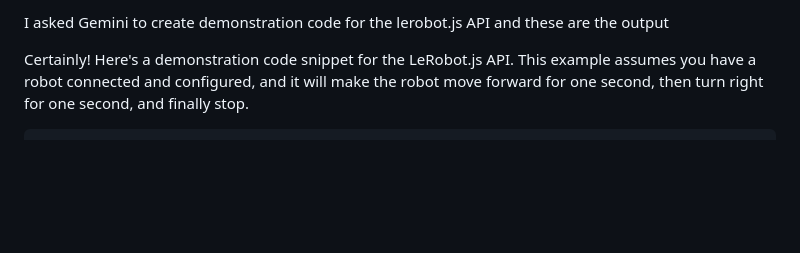
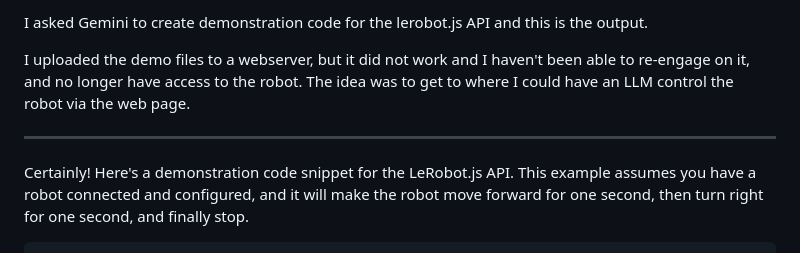
Before and after one commit to shawn-dubs/lerobot-demo, a Markdown page: README.md, the part around the change. Drawn GitHub-style; blank space fills up the shorter version.

Commit message:
Update README.md
clarification

````diff
--- a/README.md
+++ b/README.md
@@ -1,8 +1,10 @@
-I asked Gemini to create demonstration code for the lerobot.js API and these are the output
+I asked Gemini to create demonstration code for the lerobot.js API and this is the output.
+
+I uploaded the demo files to a webserver, but it did not work and I haven't been able to re-engage on it, and no longer have access to the robot. The idea was to get to where I could have an LLM control the robot via the web page.
 
 
 
-
+********************************************************************************************
 Certainly\! Here's a demonstration code snippet for the LeRobot.js API. This example assumes you have a robot connected and configured, and it will make the robot move forward for one second, then turn right for one second, and finally stop.
 
 ```javascript
````
